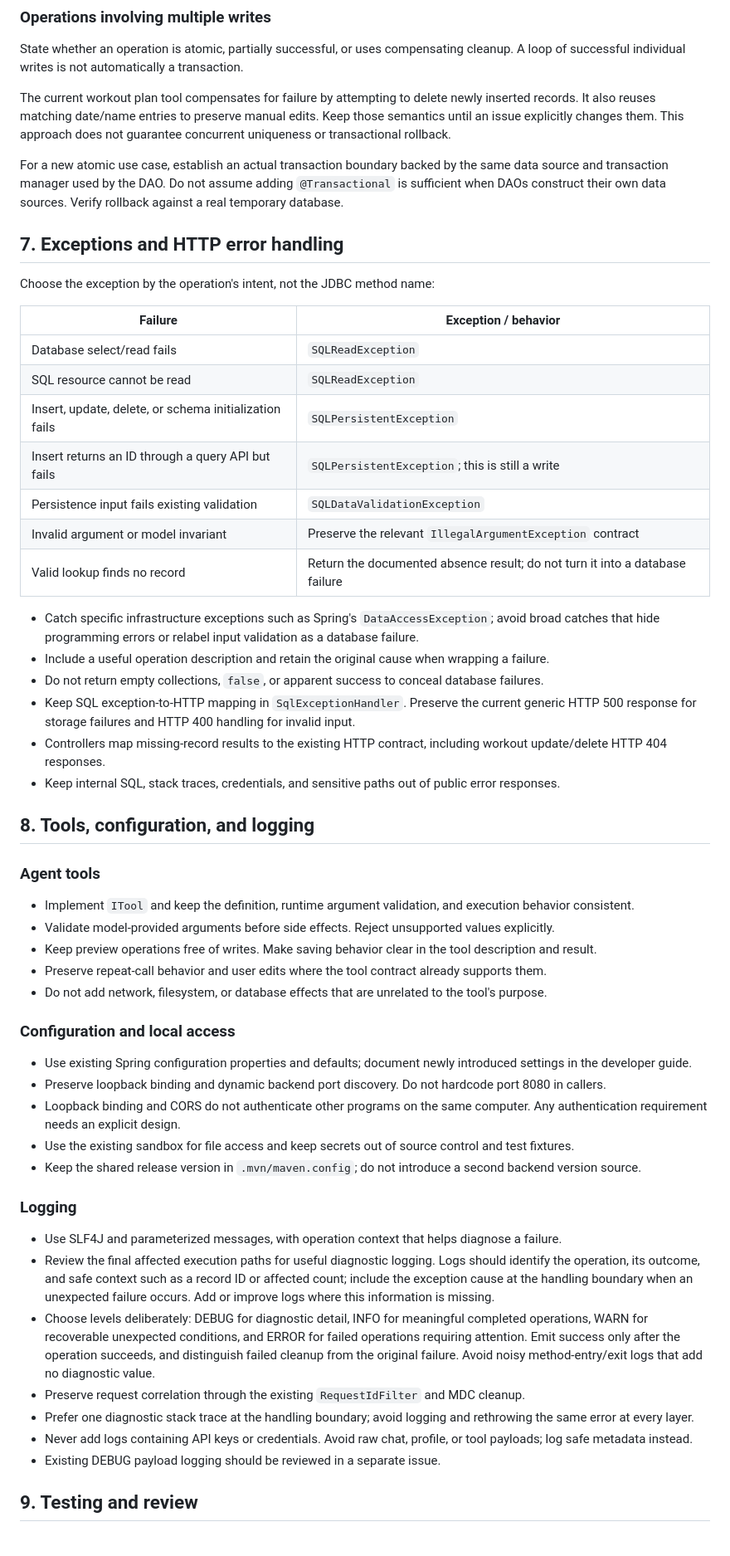
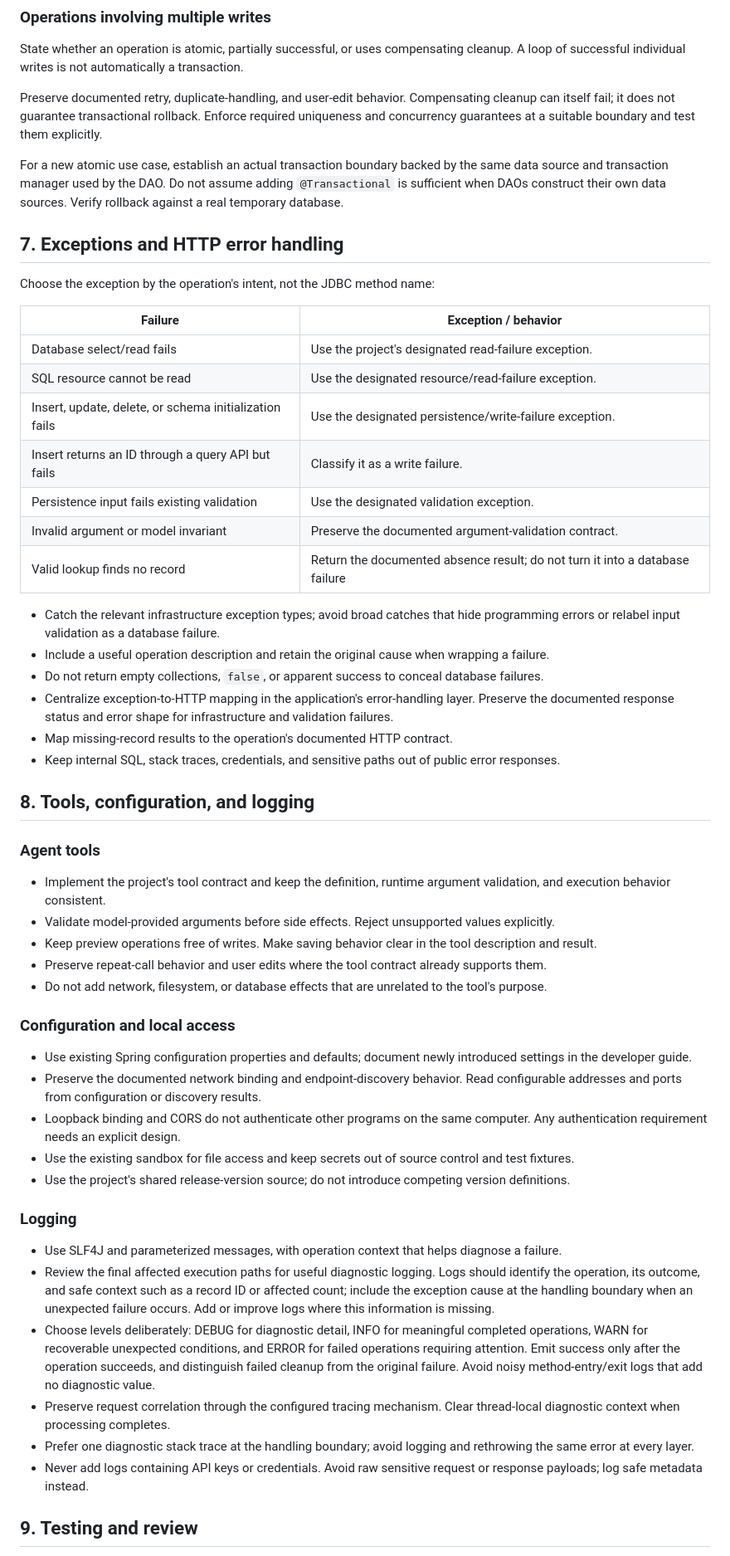
Before and after one commit to phanmi/tyler_agent, a Markdown page: docs/BACKEND_STANDARDS.md, the part around one of its changes. Shown at 83% size. GitHub-like rendering.

```diff
--- a/docs/BACKEND_STANDARDS.md
+++ b/docs/BACKEND_STANDARDS.md
@@ -110,7 +108,7 @@ Apply the four object-oriented principles pragmatically:
 
 State whether an operation is atomic, partially successful, or uses compensating cleanup. A loop of successful individual writes is not automatically a transaction.
 
-The current workout plan tool compensates for failure by attempting to delete newly inserted records. It also reuses matching date/name entries to preserve manual edits. Keep those semantics until an issue explicitly changes them. This approach does not guarantee concurrent uniqueness or transactional rollback.
+Preserve documented retry, duplicate-handling, and user-edit behavior. Compensating cleanup can itself fail; it does not guarantee transactional rollback. Enforce required uniqueness and concurrency guarantees at a suitable boundary and test them explicitly.
 
 For a new atomic use case, establish an actual transaction boundary backed by the same data source and transaction manager used by the DAO. Do not assume adding `@Transactional` is sufficient when DAOs construct their own data sources. Verify rollback against a real temporary database.
 
@@ -120,26 +118,26 @@ Choose the exception by the operation's intent, not the JDBC method name:
 
 | Failure | Exception / behavior |
 |---|---|
-| Database select/read fails | `SQLReadException` |
-| SQL resource cannot be read | `SQLReadException` |
-| Insert, update, delete, or schema initialization fails | `SQLPersistentException` |
-| Insert returns an ID through a query API but fails | `SQLPersistentException`; this is still a write |
-| Persistence input fails existing validation | `SQLDataValidationException` |
-| Invalid argument or model invariant | Preserve the relevant `IllegalArgumentException` contract |
+| Database select/read fails | Use the project's designated read-failure exception. |
+| SQL resource cannot be read | Use the designated resource/read-failure exception. |
+| Insert, update, delete, or schema initialization fails | Use the designated persistence/write-failure exception. |
+| Insert returns an ID through a query API but fails | Classify it as a write failure. |
+| Persistence input fails existing validation | Use the designated validation exception. |
+| Invalid argument or model invariant | Preserve the documented argument-validation contract. |
 | Valid lookup finds no record | Return the documented absence result; do not turn it into a database failure |
 
-- Catch specific infrastructure exceptions such as Spring's `DataAccessException`; avoid broad catches that hide programming errors or relabel input validation as a database failure.
+- Catch the relevant infrastructure exception types; avoid broad catches that hide programming errors or relabel input validation as a database failure.
 - Include a useful operation description and retain the original cause when wrapping a failure.
 - Do not return empty collections, `false`, or apparent success to conceal database failures.
-- Keep SQL exception-to-HTTP mapping in `SqlExceptionHandler`. Preserve the current generic HTTP 500 response for storage failures and HTTP 400 handling for invalid input.
-- Controllers map missing-record results to the existing HTTP contract, including workout update/delete HTTP 404 responses.
+- Centralize exception-to-HTTP mapping in the application's error-handling layer. Preserve the documented response status and error shape for infrastructure and validation failures.
+- Map missing-record results to the operation's documented HTTP contract.
 - Keep internal SQL, stack traces, credentials, and sensitive paths out of public error responses.
 
 ## 8. Tools, configuration, and logging
 
 ### Agent tools
 
-- Implement `ITool` and keep the definition, runtime argument validation, and execution behavior consistent.
+- Implement the project's tool contract and keep the definition, runtime argument validation, and execution behavior consistent.
 - Validate model-provided arguments before side effects. Reject unsupported values explicitly.
 - Keep preview operations free of writes. Make saving behavior clear in the tool description and result.
 - Preserve repeat-call behavior and user edits where the tool contract already supports them.
@@ -148,20 +146,19 @@ Choose the exception by the operation's intent, not the JDBC method name:
 ### Configuration and local access
 
 - Use existing Spring configuration properties and defaults; document newly introduced settings in the developer guide.
-- Preserve loopback binding and dynamic backend port discovery. Do not hardcode port 8080 in callers.
+- Preserve the documented network binding and endpoint-discovery behavior. Read configurable addresses and ports from configuration or discovery results.
 - Loopback binding and CORS do not authenticate other programs on the same computer. Any authentication requirement needs an explicit design.
 - Use the existing sandbox for file access and keep secrets out of source control and test fixtures.
-- Keep the shared release version in `.mvn/maven.config`; do not introduce a second backend version source.
+- Use the project's shared release-version source; do not introduce competing version definitions.
 
 ### Logging
 
 - Use SLF4J and parameterized messages, with operation context that helps diagnose a failure.
 - Review the final affected execution paths for useful diagnostic logging. Logs should identify the operation, its outcome, and safe context such as a record ID or affected count; include the exception cause at the handling boundary when an unexpected failure occurs. Add or improve logs where this information is missing.
 - Choose levels deliberately: DEBUG for diagnostic detail, INFO for meaningful completed operations, WARN for recoverable unexpected conditions, and ERROR for failed operations requiring attention. Emit success only after the operation succeeds, and distinguish failed cleanup from the original failure. Avoid noisy method-entry/exit logs that add no diagnostic value.
-- Preserve request correlation through the existing `RequestIdFilter` and MDC cleanup.
+- Preserve request correlation through the configured tracing mechanism. Clear thread-local diagnostic context when processing completes.
 - Prefer one diagnostic stack trace at the handling boundary; avoid logging and rethrowing the same error at every layer.
-- Never add logs containing API keys or credentials. Avoid raw chat, profile, or tool payloads; log safe metadata instead.
-- Existing DEBUG payload logging should be reviewed in a separate issue.
+- Never add logs containing API keys or credentials. Avoid raw sensitive request or response payloads; log safe metadata instead.
 
 ## 9. Testing and review
 
```
Also changed, not shown: other parts of docs/BACKEND_STANDARDS.md (+20 -22 lines), .github/agents/pr-review.agent.md (+7 -7 lines).
